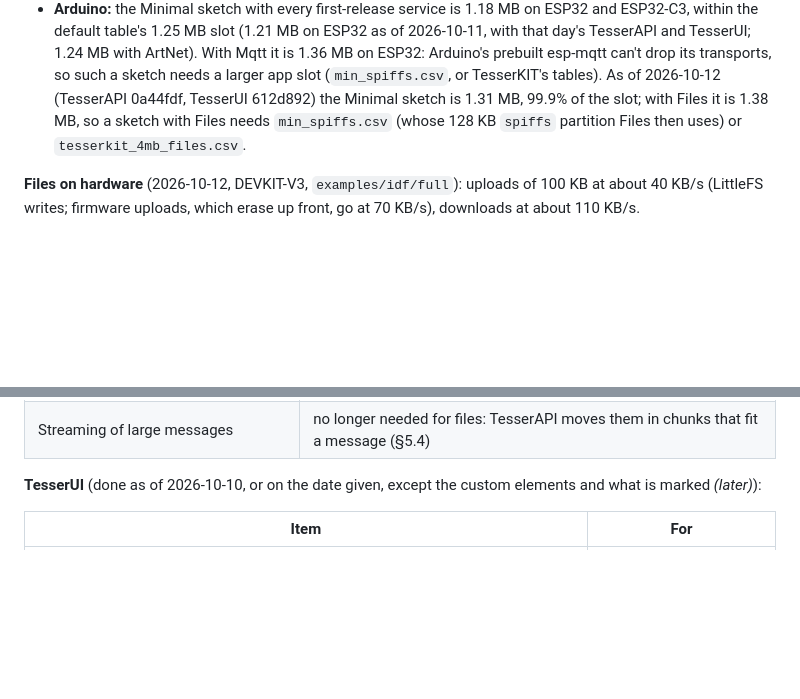
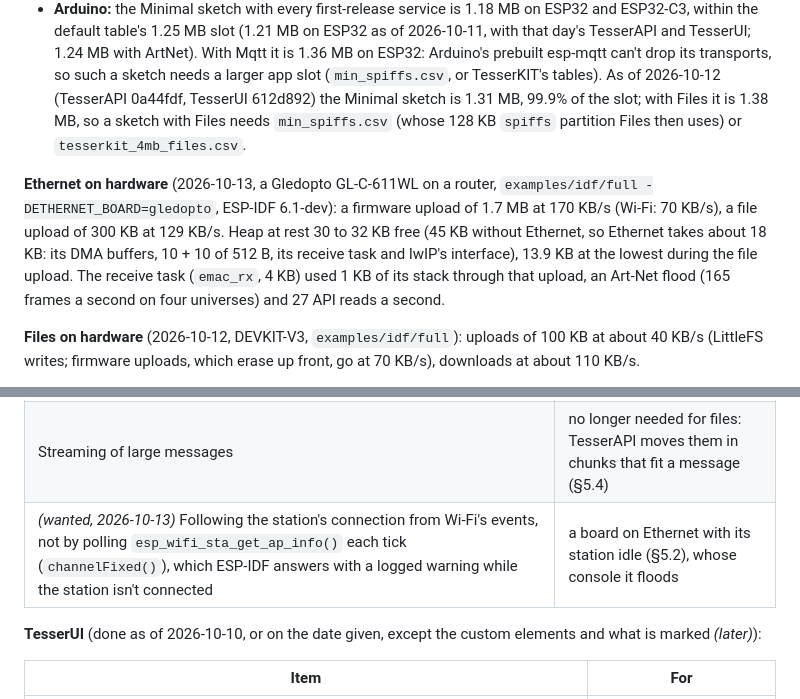
Before and after one commit to leokeba/TesserKIT, a Markdown page: docs/DESIGN.md, 2 parts joined by grey strips. Drawn GitHub-style; blank space fills up the shorter version.

Commit message:
Record Ethernet's hardware run on a Gledopto, and NowTP's log flood
examples/idf/full with the Gledopto preset passed test/e2e_ethernet.py
(17 checks) and the station modes and Ethernet switch (18 checks) on a
GL-C-611WL cabled to the router, with the throughput, heap and stack
measured under load.

The run found that NowTP's per-tick check of the station's connection
makes ESP-IDF log a warning 100 times a second once the station is
idle, as on Ethernet: listed for NowTP in section 14.

```diff
--- a/docs/DESIGN.md
+++ b/docs/DESIGN.md
@@ -648,6 +648,8 @@ Budgets, measured on a classic ESP32 (ESP-IDF, same method as TesserAPI §15: an
 - **Against the budget:** 60 KB is exceeded. Features stay, as options where they are large (mDNS, downloads); the rest is smaller only at the cost of clarity, and is left as it is until a measured application needs the space.
 - **Arduino:** the Minimal sketch with every first-release service is 1.18 MB on ESP32 and ESP32-C3, within the default table's 1.25 MB slot (1.21 MB on ESP32 as of 2026-10-11, with that day's TesserAPI and TesserUI; 1.24 MB with ArtNet). With Mqtt it is 1.36 MB on ESP32: Arduino's prebuilt esp-mqtt can't drop its transports, so such a sketch needs a larger app slot (`min_spiffs.csv`, or TesserKIT's tables). As of 2026-10-12 (TesserAPI 0a44fdf, TesserUI 612d892) the Minimal sketch is 1.31 MB, 99.9% of the slot; with Files it is 1.38 MB, so a sketch with Files needs `min_spiffs.csv` (whose 128 KB `spiffs` partition Files then uses) or `tesserkit_4mb_files.csv`.
 
+**Ethernet on hardware** (2026-10-13, a Gledopto GL-C-611WL on a router, `examples/idf/full -DETHERNET_BOARD=gledopto`, ESP-IDF 6.1-dev): a firmware upload of 1.7 MB at 170 KB/s (Wi-Fi: 70 KB/s), a file upload of 300 KB at 129 KB/s. Heap at rest 30 to 32 KB free (45 KB without Ethernet, so Ethernet takes about 18 KB: its DMA buffers, 10 + 10 of 512 B, its receive task and lwIP's interface), 13.9 KB at the lowest during the file upload. The receive task (`emac_rx`, 4 KB) used 1 KB of its stack through that upload, an Art-Net flood (165 frames a second on four universes) and 27 API reads a second.
+
 **Files on hardware** (2026-10-12, DEVKIT-V3, `examples/idf/full`): uploads of 100 KB at about 40 KB/s (LittleFS writes; firmware uploads, which erase up front, go at 70 KB/s), downloads at about 110 KB/s.
 
 **RAM with everything** (2026-10-11, `examples/idf/full` on a classic ESP32 without PSRAM, ESP-IDF 6.1-dev): 46 KB of heap free with Wi-Fi, HTTP, Bluetooth and NowTP running, 29 KB with an MQTT session too. Stacks used, measured with `vTaskList`: the HTTP server 3 KB, TesserKIT's task 2.4 KB, NowTP's transport 2.8 KB, esp-mqtt 1.5 KB. NowTP takes about 25 KB while running, an MQTT session 15 KB, and an HTTPS connection about 34 KB at its peak (a GitHub release check), its 8 KB task included.
@@ -721,6 +723,7 @@ Done as of 2026-10-11 too, for Bluetooth and NowTp: an `auth` envelope presentin
 | Authenticated pairing, persistent peers | trusting peers without trusting MACs (§7) |
 | A shared clock (offset estimated from pings) | synchronized starts (§9) |
 | Streaming of large messages | no longer needed for files: TesserAPI moves them in chunks that fit a message (§5.4) |
+| *(wanted, 2026-10-13)* Following the station's connection from Wi-Fi's events, not by polling `esp_wifi_sta_get_ap_info()` each tick (`channelFixed()`), which ESP-IDF answers with a logged warning while the station isn't connected | a board on Ethernet with its station idle (§5.2), whose console it floods |
 
 **TesserUI** (done as of 2026-10-10, or on the date given, except the custom elements and what is marked *(later)*):
 
```
Also changed, not shown: other parts of docs/DESIGN.md (+1 -1 lines).
